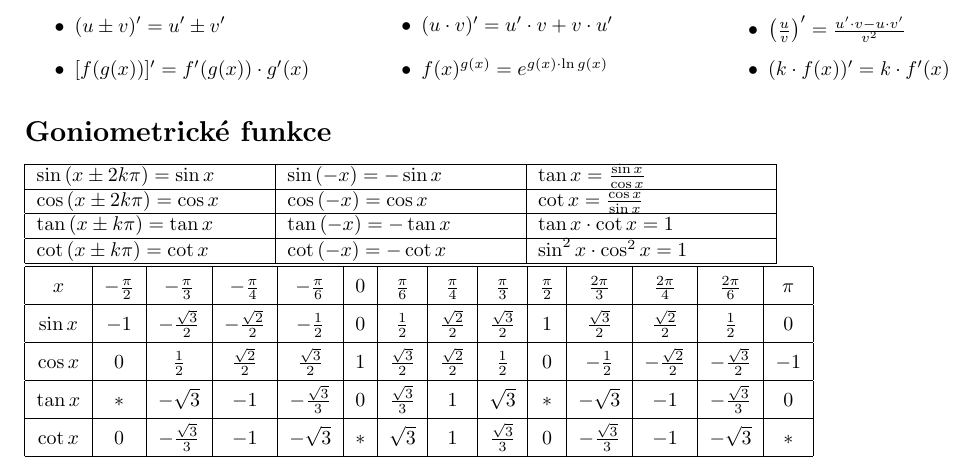
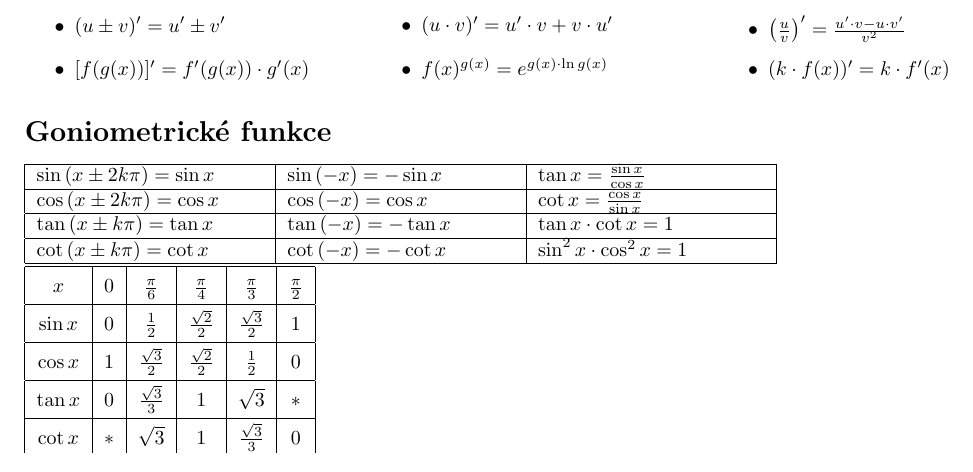
Before and after one commit to pdostal/latex_symbols, a LaTeX document (symbols.tex): part of page 2 of 2, cut so that both start at the same text. Compiled offline with pdfLaTeX.

Commit message:
Redukce tabulky goniometrických funkcí

```diff
--- a/symbols.tex
+++ b/symbols.tex
@@ -132,12 +132,12 @@
 	\begingroup
 		\centering
 		\renewcommand{\arraystretch}{1.55}
-		\begin{tabular}{|c|c|c|c|c|c|c|c|c|c|c|c|c|c|}\hline
-			$x$	&	$-\frac{\pi}{2}$	&	$-\frac{\pi}{3}$		&	$-\frac{\pi}{4}$		&	$-\frac{\pi}{6}$		&	$0$	&	$\frac{\pi}{6}$			&	$\frac{\pi}{4}$			&	$\frac{\pi}{3}$			&	$\frac{\pi}{2}$	&	$\frac{2\pi}{3}$		&	$\frac{2\pi}{4}$		&	$\frac{2\pi}{6}$		&	$\pi$\\\hline
-			$\sin{x}$	&	$-1$				&	$-\frac{\sqrt{3}}{2}$	&	$-\frac{\sqrt{2}}{2}$	&	$-\frac{1}{2}$			&	$0$	&	$\frac{1}{2}$			&	$\frac{\sqrt{2}}{2}$	&	$\frac{\sqrt{3}}{2}$	&	$1$				&	$\frac{\sqrt{3}}{2}$	&	$\frac{\sqrt{2}}{2}$	&	$\frac{1}{2}$			&	$0$\\\hline
-			$\cos{x}$	&	$0$					&	$\frac{1}{2}$			&	$\frac{\sqrt{2}}{2}$	&	$\frac{\sqrt{3}}{2}$	&	$1$	&	$\frac{\sqrt{3}}{2}$	&	$\frac{\sqrt{2}}{2}$	&	$\frac{1}{2}$			&	$0$				&	$-\frac{1}{2}$			&	$-\frac{\sqrt{2}}{2}$	&	$-\frac{\sqrt{3}}{2}$	&	$-1$\\\hline
-			$\tan{x}$	&	$*$					&	$-\sqrt{3}$				&	$-1$					&	$-\frac{\sqrt{3}}{3}$	&	$0$	&	$\frac{\sqrt{3}}{3}$	&	$1$						&	$\sqrt{3}$				&	$*$				&	$-\sqrt{3}$				&	$-1$					&	$-\frac{\sqrt{3}}{3}$	&	$0$\\\hline
-			$\cot{x}$	&	$0$					&	$-\frac{\sqrt{3}}{3}$	&	$-1$					&	$-\sqrt{3}$				&	$*$	&	$\sqrt{3}$				&	$1$						&	$\frac{\sqrt{3}}{3}$	&	$0$				&	$-\frac{\sqrt{3}}{3}$	&	$-1$					&	$-\sqrt{3}$				&	$*$\\\hline
+		\begin{tabular}{|c|c|c|c|c|c|c|c|c|c|}\hline
+			$x$				&	$0$	&	$\frac{\pi}{6}$				&	$\frac{\pi}{4}$				&	$\frac{\pi}{3}$				&	$\frac{\pi}{2}$	\\\hline
+			$\sin{x}$	&	$0$	&	$\frac{1}{2}$					&	$\frac{\sqrt{2}}{2}$	&	$\frac{\sqrt{3}}{2}$	&	$1$							\\\hline
+			$\cos{x}$	&	$1$	&	$\frac{\sqrt{3}}{2}$	&	$\frac{\sqrt{2}}{2}$	&	$\frac{1}{2}$					&	$0$							\\\hline
+			$\tan{x}$	&	$0$	&	$\frac{\sqrt{3}}{3}$	&	$1$										&	$\sqrt{3}$						&	$*$							\\\hline
+			$\cot{x}$	&	$*$	&	$\sqrt{3}$						&	$1$										&	$\frac{\sqrt{3}}{3}$	&	$0$							\\\hline
 		\end{tabular}
 	\endgroup
 
```
Also changed, not shown: symbols.pdf.
